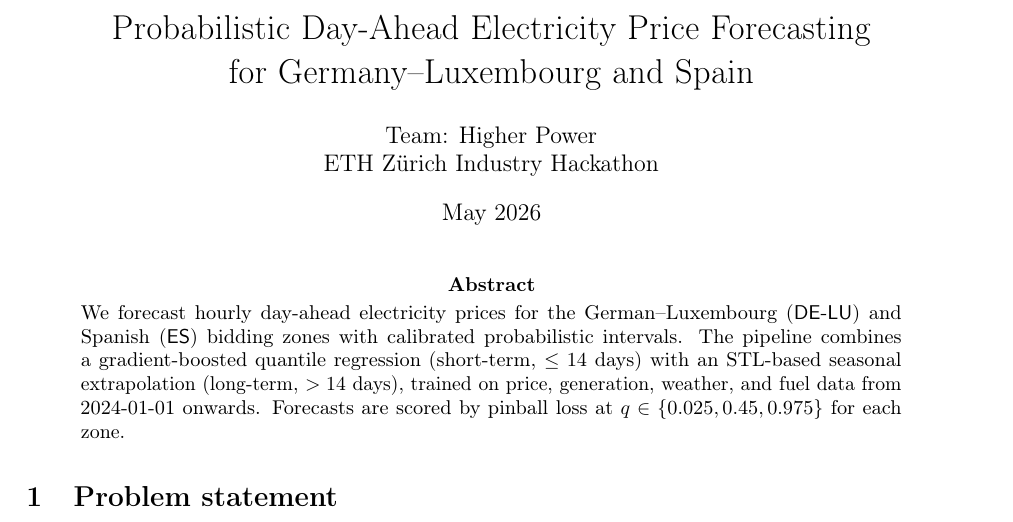
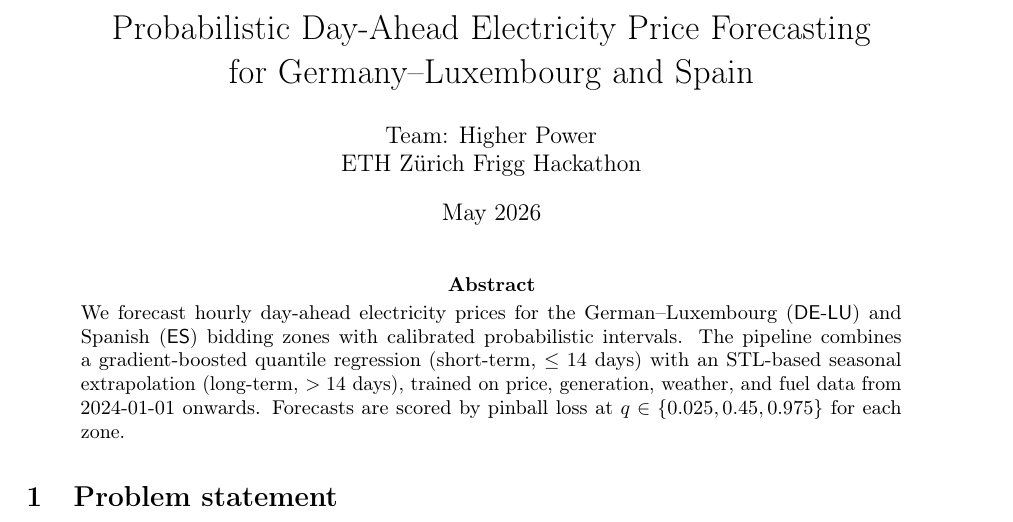
Before and after one commit to lturgut/electricity-forecast, a LaTeX paper (report/report.tex): part of page 1 of 4, cut so that both start at the same text. Compiled offline with pdfLaTeX.

Commit message:
Report: fix hackathon name to Frigg

```diff
--- a/report/report.tex
+++ b/report/report.tex
@@ -11,7 +11,7 @@
 
 \title{Probabilistic Day-Ahead Electricity Price Forecasting\\
        for Germany--Luxembourg and Spain}
-\author{Team: Higher Power\\ ETH Z\"urich Industry Hackathon}
+\author{Team: Higher Power\\ ETH Z\"urich Frigg Hackathon}
 \date{May 2026}
 
 \newcommand{\DELU}{\textsf{DE-LU}}
```
